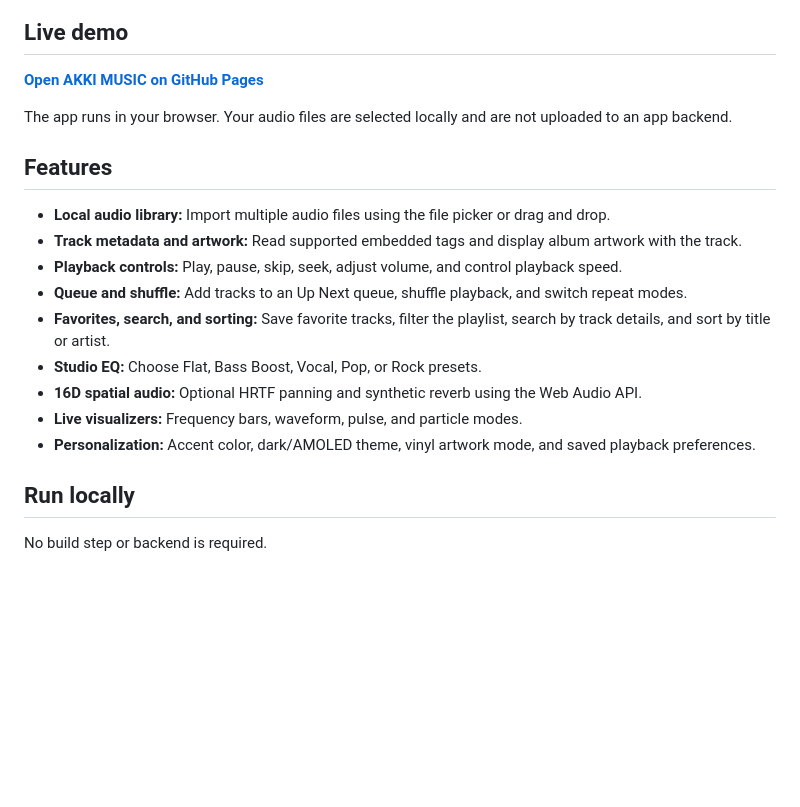
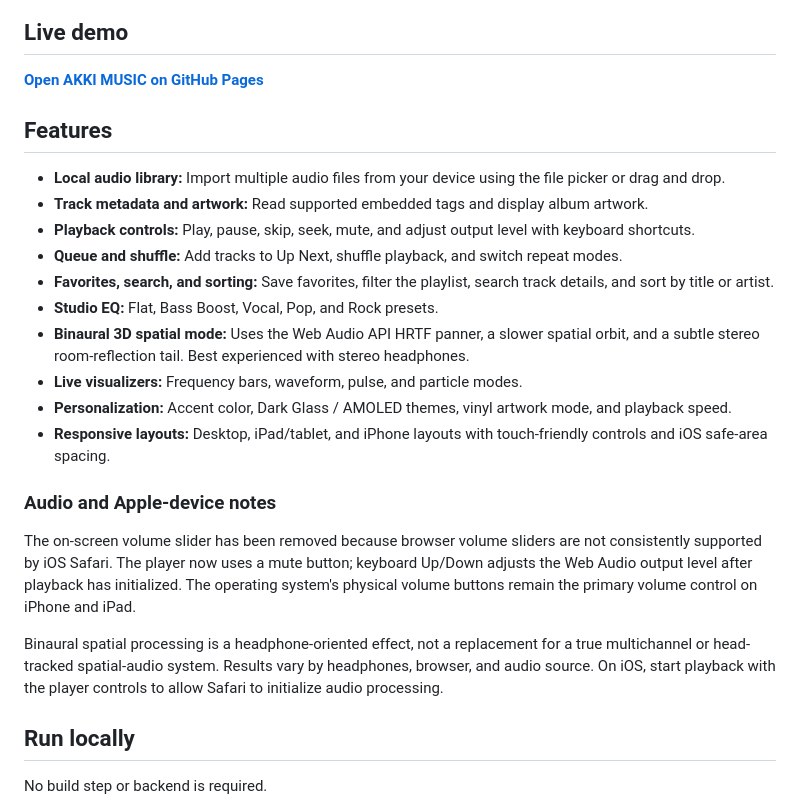
Before and after one commit to AKKI-9605/Music-app-v2, a Markdown page: README.md, the part around one of its changes. Rendered like a GitHub page; blank space fills up the shorter version.

```diff
--- a/README.md
+++ b/README.md
@@ -14,19 +18,24 @@ A local-first music player that turns your browser into a personal listening stu
 
 **[Open AKKI MUSIC on GitHub Pages](https://akki-9605.github.io/Music-app-v2/)**
 
-The app runs in your browser. Your audio files are selected locally and are not uploaded to an app backend.
-
 ## Features
 
-- **Local audio library:** Import multiple audio files using the file picker or drag and drop.
-- **Track metadata and artwork:** Read supported embedded tags and display album artwork with the track.
-- **Playback controls:** Play, pause, skip, seek, adjust volume, and control playback speed.
-- **Queue and shuffle:** Add tracks to an Up Next queue, shuffle playback, and switch repeat modes.
-- **Favorites, search, and sorting:** Save favorite tracks, filter the playlist, search by track details, and sort by title or artist.
-- **Studio EQ:** Choose Flat, Bass Boost, Vocal, Pop, or Rock presets.
-- **16D spatial audio:** Optional HRTF panning and synthetic reverb using the Web Audio API.
+- **Local audio library:** Import multiple audio files from your device using the file picker or drag and drop.
+- **Track metadata and artwork:** Read supported embedded tags and display album artwork.
+- **Playback controls:** Play, pause, skip, seek, mute, and adjust output level with keyboard shortcuts.
+- **Queue and shuffle:** Add tracks to Up Next, shuffle playback, and switch repeat modes.
+- **Favorites, search, and sorting:** Save favorites, filter the playlist, search track details, and sort by title or artist.
+- **Studio EQ:** Flat, Bass Boost, Vocal, Pop, and Rock presets.
+- **Binaural 3D spatial mode:** Uses the Web Audio API HRTF panner, a slower spatial orbit, and a subtle stereo room-reflection tail. Best experienced with stereo headphones.
 - **Live visualizers:** Frequency bars, waveform, pulse, and particle modes.
-- **Personalization:** Accent color, dark/AMOLED theme, vinyl artwork mode, and saved playback preferences.
+- **Personalization:** Accent color, Dark Glass / AMOLED themes, vinyl artwork mode, and playback speed.
+- **Responsive layouts:** Desktop, iPad/tablet, and iPhone layouts with touch-friendly controls and iOS safe-area spacing.
+
+### Audio and Apple-device notes
+
+The on-screen volume slider has been removed because browser volume sliders are not consistently supported by iOS Safari. The player now uses a mute button; keyboard Up/Down adjusts the Web Audio output level after playback has initialized. The operating system's physical volume buttons remain the primary volume control on iPhone and iPad.
+
+Binaural spatial processing is a headphone-oriented effect, not a replacement for a true multichannel or head-tracked spatial-audio system. Results vary by headphones, browser, and audio source. On iOS, start playback with the player controls to allow Safari to initialize audio processing.
 
 ## Run locally
 
```
Also changed, not shown: other parts of README.md (+18 -16 lines).
